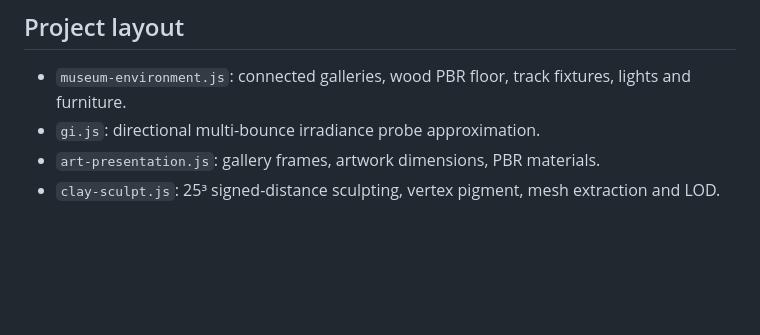
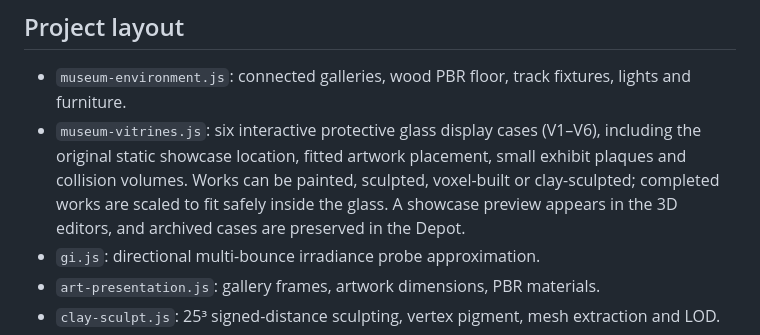
Before and after one commit to joramvanloenen/MAD, a Markdown page: README.md, the part around the change. GitHub-like rendering; blank space fills up the shorter version.

Commit message:
Document the six museum display case exhibition slots and art-fitting workflow

```diff
--- a/README.md
+++ b/README.md
@@ -28,6 +28,7 @@ WASD/mouse: walk/look. Shift: sprint. E: interact. Esc: release pointer. G: GI q
 ## Project layout
 
 - `museum-environment.js`: connected galleries, wood PBR floor, track fixtures, lights and furniture.
+- `museum-vitrines.js`: six interactive protective glass display cases (V1–V6), including the original static showcase location, fitted artwork placement, small exhibit plaques and collision volumes. Works can be painted, sculpted, voxel-built or clay-sculpted; completed works are scaled to fit safely inside the glass. A showcase preview appears in the 3D editors, and archived cases are preserved in the Depot.
 - `gi.js`: directional multi-bounce irradiance probe approximation.
 - `art-presentation.js`: gallery frames, artwork dimensions, PBR materials.
 - `clay-sculpt.js`: 25³ signed-distance sculpting, vertex pigment, mesh extraction and LOD.
```
